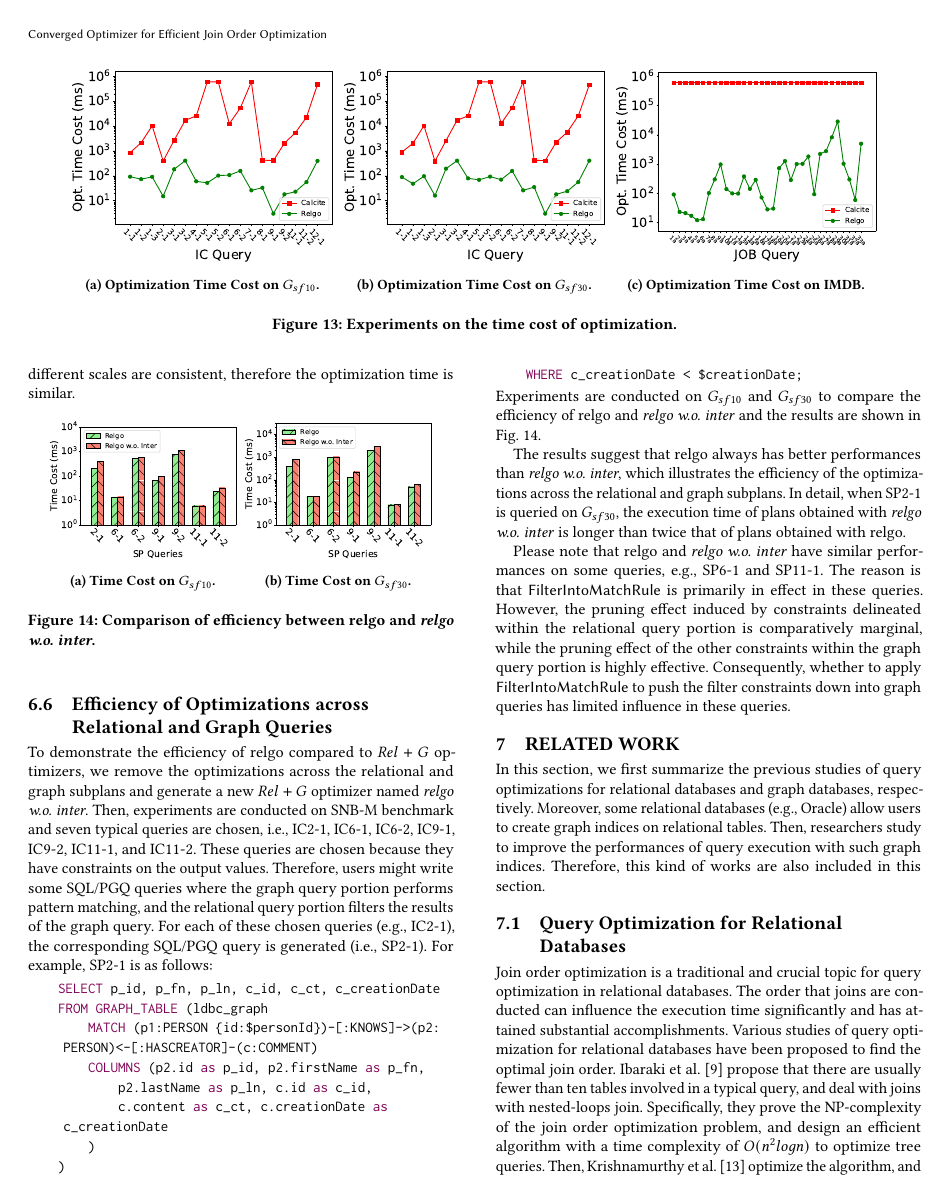
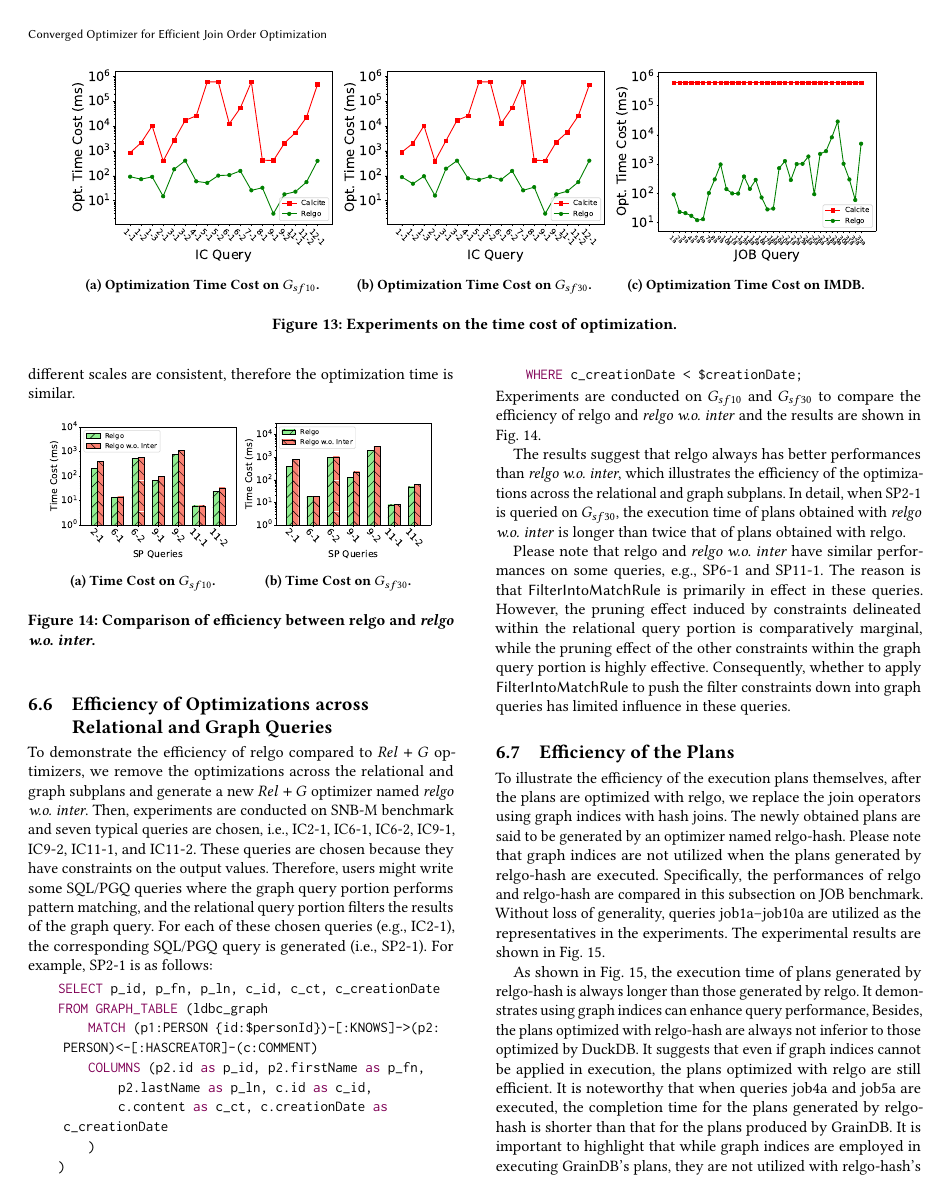
Before and after one commit to theKingEpic/relgo, a LaTeX paper (paper/main.tex, which reads paper/sec-exp.tex): page 15 of 17 before the commit and page 15 of 18 after it. Compiled offline with pdfLaTeX.

Commit message:
add back to hash join

```diff
--- a/paper/sec-exp.tex
+++ b/paper/sec-exp.tex
@@ -336,3 +336,13 @@ Please note that relgo and \textit{relgo w.o.~inter} have similar performances o
 The reason is that \filterrule is primarily in effect in these queries.
 However, the pruning effect induced by constraints delineated within the relational query portion is comparatively marginal, while the pruning effect of the other constraints within the graph query portion is highly effective.
 Consequently, whether to apply \filterrule to push the filter constraints down into graph queries has limited influence in these queries.
+
+\subsection{Efficiency of the Plans}
+\label{sec:experiment-efficiency-of-plans}
+
+To illustrate the efficiency of the execution plans themselves, after the plans are optimized with relgo, we replace the join operators using graph indices with hash joins.
+The newly obtained plans are said to be generated by an optimizer named relgo-hash.
+Please note that graph indices are not utilized when the plans generated by relgo-hash are executed.
+Specifically, the performances of relgo and relgo-hash are compared in this subsection on JOB benchmark.
+Without loss of generality, queries job1a--job10a are utilized as the representatives in the experiments.
+The experimental results are shown in Fig.~\ref{fig:exp-hash-plan}.
@@ -338,0 +354,10 @@ Consequently, whether to apply \filterrule to push the filter constraints down i
+    \label{fig:exp-hash-plan}
+\end{figure}
+
+As shown in Fig.~\ref{fig:exp-hash-plan}, the execution time of plans generated by relgo-hash is always longer than those generated by relgo.
+It demonstrates using graph indices can enhance query performance,
+Besides, the plans optimized with relgo-hash are always not inferior to those optimized by DuckDB.
+It suggests that even if graph indices cannot be applied in execution, the plans optimized with relgo are still efficient.
+It is noteworthy that when queries job4a and job5a are executed, the completion time for the plans generated by relgo-hash is shorter than that for the plans produced by GrainDB.
+It is important to highlight that while graph indices are employed in executing GrainDB's plans, they are not utilized with relgo-hash's plans. The underlying reason for the superiority of relgo-hash's plans is that it can determine a more effective join order, owing to its awareness of higher-order statistics.
+This superior join order offsets the absence of graph indices in the execution process.
```
Also changed, not shown: paper/figures/exp/hash_plan_job.pdf (added), paper/sec-exp.tex (5 more changed lines).
